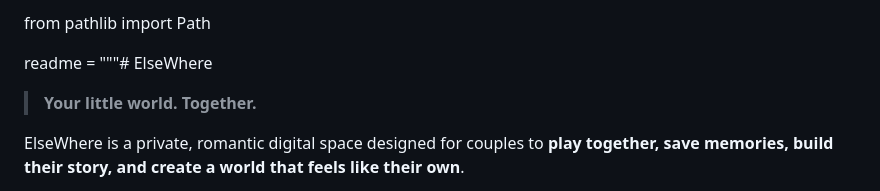
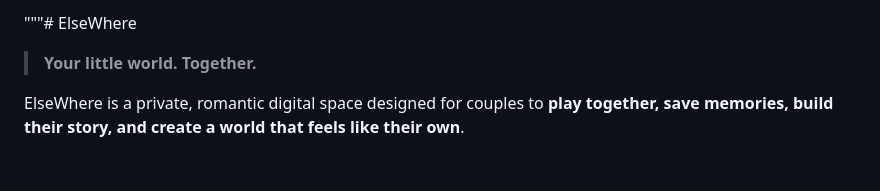
Before and after one commit to hemal-vasili/ElseWhere, a Markdown page: README.md, the part around the change. Drawn GitHub-style; blank space fills up the shorter version.

```diff
--- a/README.md
+++ b/README.md
@@ -1,6 +1,4 @@
-from pathlib import Path
-
-readme = """# ElseWhere
+ """# ElseWhere
 
 > **Your little world. Together.**
 
```
